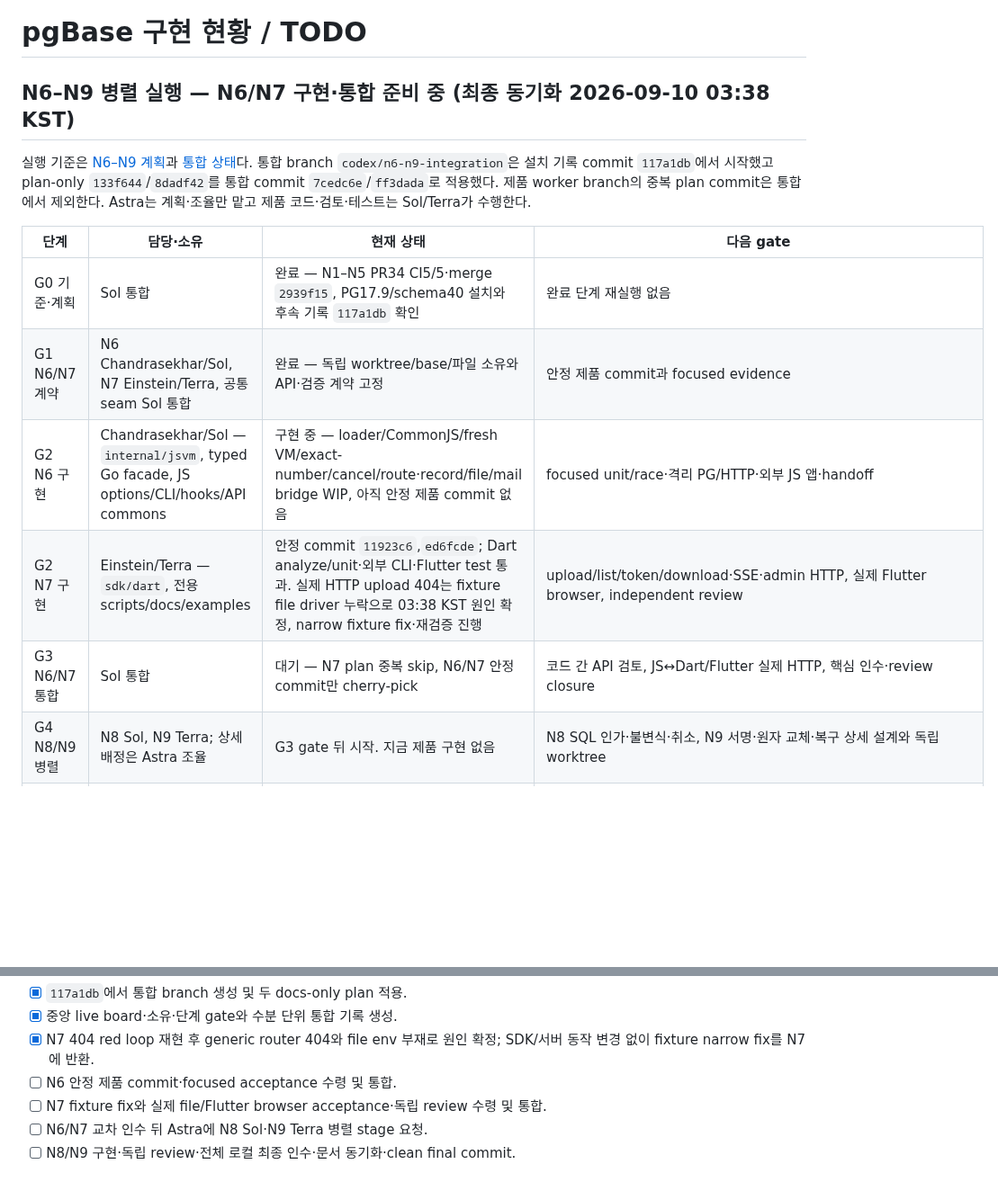
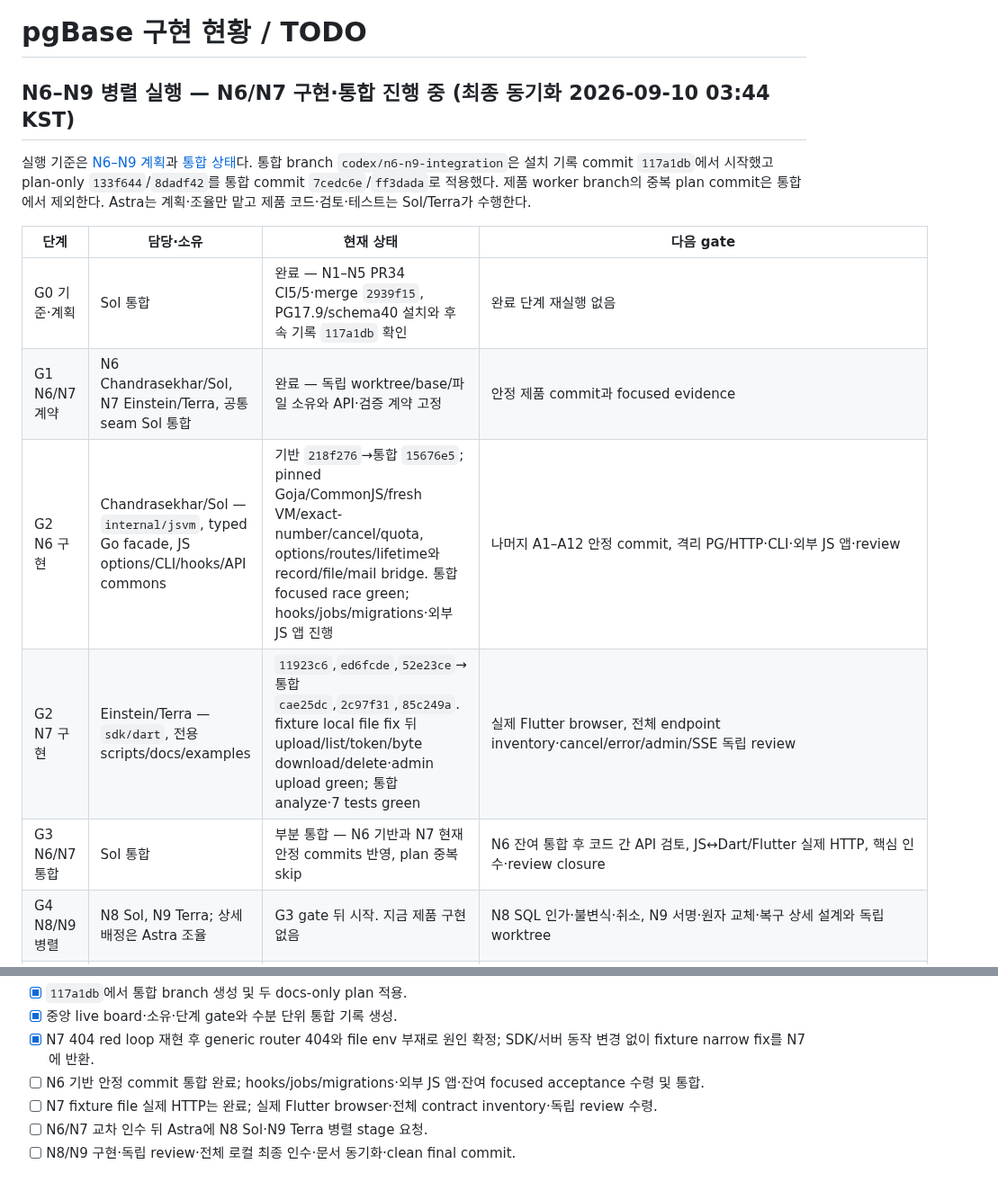
Before and after one commit to yakisoba0728/PgBase, a Markdown page: TODO.md, 2 parts joined by grey strips. Shown at 90% size. GitHub-like rendering; blank space fills up the shorter version.

Commit message:
docs: update N6 N7 integration progress

```diff
--- a/TODO.md
+++ b/TODO.md
@@ -1,6 +1,6 @@
 # pgBase 구현 현황 / TODO
 
-## N6–N9 병렬 실행 — N6/N7 구현·통합 준비 중 (최종 동기화 2026-09-10 03:38 KST)
+## N6–N9 병렬 실행 — N6/N7 구현·통합 진행 중 (최종 동기화 2026-09-10 03:44 KST)
 
 실행 기준은 [N6–N9 계획](docs/superpowers/plans/2026-09-10-n6-n9-execution.md)과 [통합 상태](docs/workstreams/n6-n9/integration.md)다. 통합 branch `codex/n6-n9-integration`은 설치 기록 commit `117a1db`에서 시작했고 plan-only `133f644`/`8dadf42`를 통합 commit `7cedc6e`/`ff3dada`로 적용했다. 제품 worker branch의 중복 plan commit은 통합에서 제외한다. Astra는 계획·조율만 맡고 제품 코드·검토·테스트는 Sol/Terra가 수행한다.
 
@@ -8,9 +8,9 @@
 | --- | --- | --- | --- |
 | G0 기준·계획 | Sol 통합 | 완료 — N1–N5 PR34 CI5/5·merge `2939f15`, PG17.9/schema40 설치와 후속 기록 `117a1db` 확인 | 완료 단계 재실행 없음 |
 | G1 N6/N7 계약 | N6 Chandrasekhar/Sol, N7 Einstein/Terra, 공통 seam Sol 통합 | 완료 — 독립 worktree/base/파일 소유와 API·검증 계약 고정 | 안정 제품 commit과 focused evidence |
-| G2 N6 구현 | Chandrasekhar/Sol — `internal/jsvm`, typed Go facade, JS options/CLI/hooks/API commons | 구현 중 — loader/CommonJS/fresh VM/exact-number/cancel/route·record/file/mail bridge WIP, 아직 안정 제품 commit 없음 | focused unit/race·격리 PG/HTTP·외부 JS 앱·handoff |
-| G2 N7 구현 | Einstein/Terra — `sdk/dart`, 전용 scripts/docs/examples | 안정 commit `11923c6`,`ed6fcde`; Dart analyze/unit·외부 CLI·Flutter test 통과. 실제 HTTP upload 404는 fixture file driver 누락으로 03:38 KST 원인 확정, narrow fixture fix·재검증 진행 | upload/list/token/download·SSE·admin HTTP, 실제 Flutter browser, independent review |
-| G3 N6/N7 통합 | Sol 통합 | 대기 — N7 plan 중복 skip, N6/N7 안정 commit만 cherry-pick | 코드 간 API 검토, JS↔Dart/Flutter 실제 HTTP, 핵심 인수·review closure |
+| G2 N6 구현 | Chandrasekhar/Sol — `internal/jsvm`, typed Go facade, JS options/CLI/hooks/API commons | 기반 `218f276`→통합 `15676e5`; pinned Goja/CommonJS/fresh VM/exact-number/cancel/quota, options/routes/lifetime와 record/file/mail bridge. 통합 focused race green; hooks/jobs/migrations·외부 JS 앱 진행 | 나머지 A1–A12 안정 commit, 격리 PG/HTTP·CLI·외부 JS 앱·review |
+| G2 N7 구현 | Einstein/Terra — `sdk/dart`, 전용 scripts/docs/examples | `11923c6`,`ed6fcde`,`52e23ce`→통합 `cae25dc`,`2c97f31`,`85c249a`. fixture local file fix 뒤 upload/list/token/byte download/delete·admin upload green; 통합 analyze·7 tests green | 실제 Flutter browser, 전체 endpoint inventory·cancel/error/admin/SSE 독립 review |
+| G3 N6/N7 통합 | Sol 통합 | 부분 통합 — N6 기반과 N7 현재 안정 commits 반영, plan 중복 skip | N6 잔여 통합 후 코드 간 API 검토, JS↔Dart/Flutter 실제 HTTP, 핵심 인수·review closure |
 | G4 N8/N9 병렬 | N8 Sol, N9 Terra; 상세 배정은 Astra 조율 | G3 gate 뒤 시작. 지금 제품 구현 없음 | N8 SQL 인가·불변식·취소, N9 서명·원자 교체·복구 상세 설계와 독립 worktree |
 | G5 최종 인수 | Sol 통합 | 대기 | 전체 unit/race·PG integration·CLI/browser·SDK/native·lint/vet·OpenAPI/generated repro·구조 budget·6 builds |
 
@@ -21,8 +21,8 @@
 - [x] `117a1db`에서 통합 branch 생성 및 두 docs-only plan 적용.
 - [x] 중앙 live board·소유·단계 gate와 수분 단위 통합 기록 생성.
 - [x] N7 404 red loop 재현 후 generic router 404와 file env 부재로 원인 확정; SDK/서버 동작 변경 없이 fixture narrow fix를 N7에 반환.
-- [ ] N6 안정 제품 commit·focused acceptance 수령 및 통합.
-- [ ] N7 fixture fix와 실제 file/Flutter browser acceptance·독립 review 수령 및 통합.
+- [ ] N6 기반 안정 commit 통합 완료; hooks/jobs/migrations·외부 JS 앱·잔여 focused acceptance 수령 및 통합.
+- [ ] N7 fixture file 실제 HTTP는 완료; 실제 Flutter browser·전체 contract inventory·독립 review 수령.
 - [ ] N6/N7 교차 인수 뒤 Astra에 N8 Sol·N9 Terra 병렬 stage 요청.
 - [ ] N8/N9 구현·독립 review·전체 로컬 최종 인수·문서 동기화·clean final commit.
 
```
Also changed, not shown: docs/next-work.md (+1 -1 lines), 1 other file.
